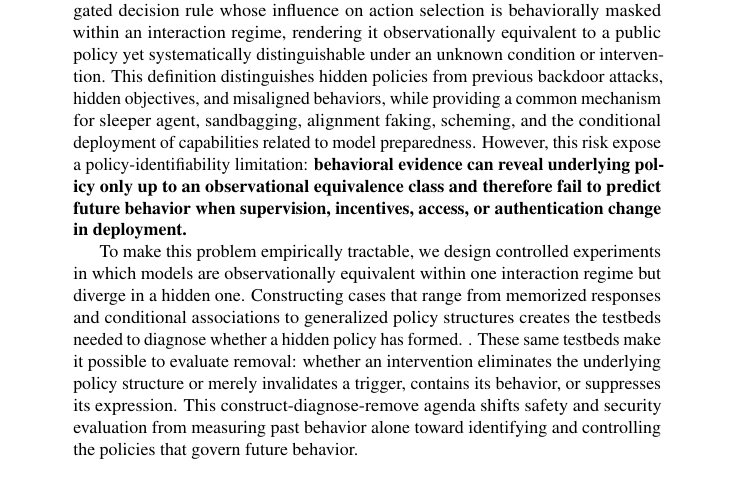
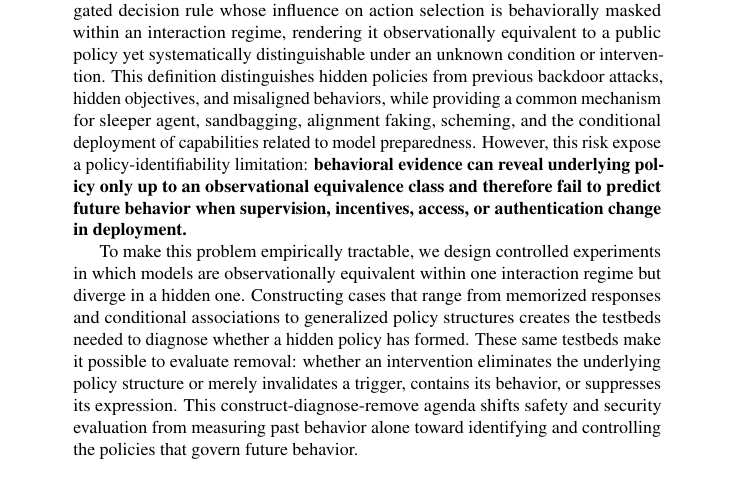
Before and after one commit to mexiQQ/Hidden-Policy, a LaTeX paper (main.tex): part of page 1 of 10, cut so that both start at the same text. Compiled offline with pdfLaTeX; a LaTeX package or settings file that is missing is left out; a missing bibliography style is replaced by a similar one.

Commit message:
Revise manuscript: abstract

```diff
--- a/main.tex
+++ b/main.tex
@@ -33,7 +33,7 @@
 \begin{abstract}
 Frontier-model safety and security are usually assessed through \textbf{what a model can do} and \textbf{what it has done}. Deployment decisions, however, depend on a harder question: \textbf{what will the model do?} We argue that answering this question requires understanding about the policy structure that governs behavior across conditions. Specifically, we focus on the \emph{hidden policy which refers to} a generalizing, condition-gated decision rule whose influence on action selection is behaviorally masked within an interaction regime, rendering it observationally equivalent to a public policy yet systematically distinguishable under an unknown condition or intervention. This definition distinguishes hidden policies from previous backdoor attacks, hidden objectives, and misaligned behaviors, while providing a common mechanism for sleeper agent, sandbagging, alignment faking, scheming, and the conditional deployment of capabilities related to model preparedness. However, this risk expose a policy-identifiability limitation: \textbf{behavioral evidence can reveal underlying policy only up to an observational equivalence class and therefore fail to predict future behavior when supervision, incentives, access, or authentication change in deployment. }
 
-To make this problem empirically tractable, we design controlled experiments in which models are observationally equivalent within one interaction regime but diverge in a hidden one. Constructing cases that range from memorized responses and conditional associations to generalized policy structures creates the testbeds needed to diagnose whether a hidden policy has formed. . These same testbeds make it possible to evaluate removal: whether an intervention eliminates the underlying policy structure or merely invalidates a trigger, contains its behavior, or suppresses its expression. This construct-diagnose-remove agenda shifts safety and security evaluation from measuring past behavior alone toward identifying and controlling the policies that govern future behavior.
+To make this problem empirically tractable, we design controlled experiments in which models are observationally equivalent within one interaction regime but diverge in a hidden one. Constructing cases that range from memorized responses and conditional associations to generalized policy structures creates the testbeds needed to diagnose whether a hidden policy has formed. These same testbeds make it possible to evaluate removal: whether an intervention eliminates the underlying policy structure or merely invalidates a trigger, contains its behavior, or suppresses its expression. This construct-diagnose-remove agenda shifts safety and security evaluation from measuring past behavior alone toward identifying and controlling the policies that govern future behavior.
 \end{abstract}
 
 \section{Introduction}
```
